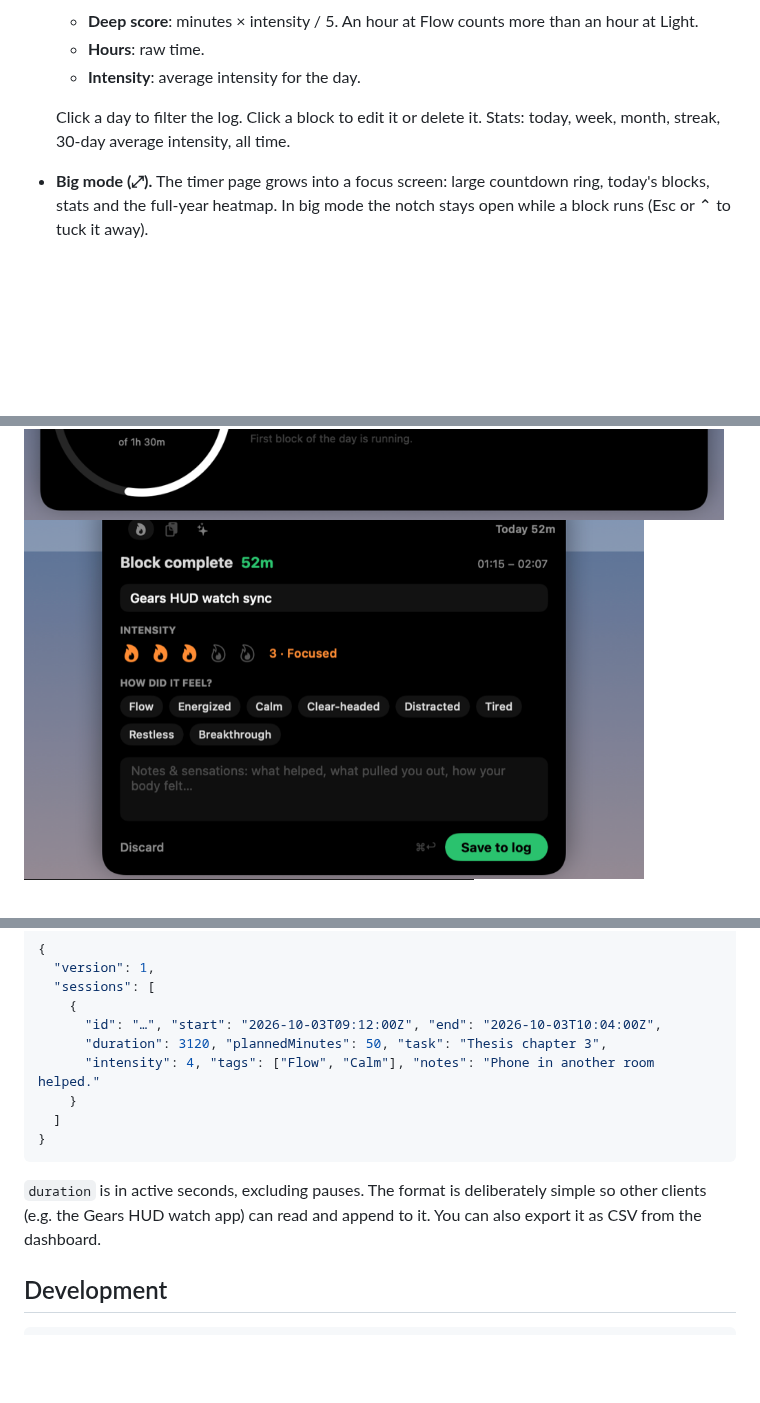
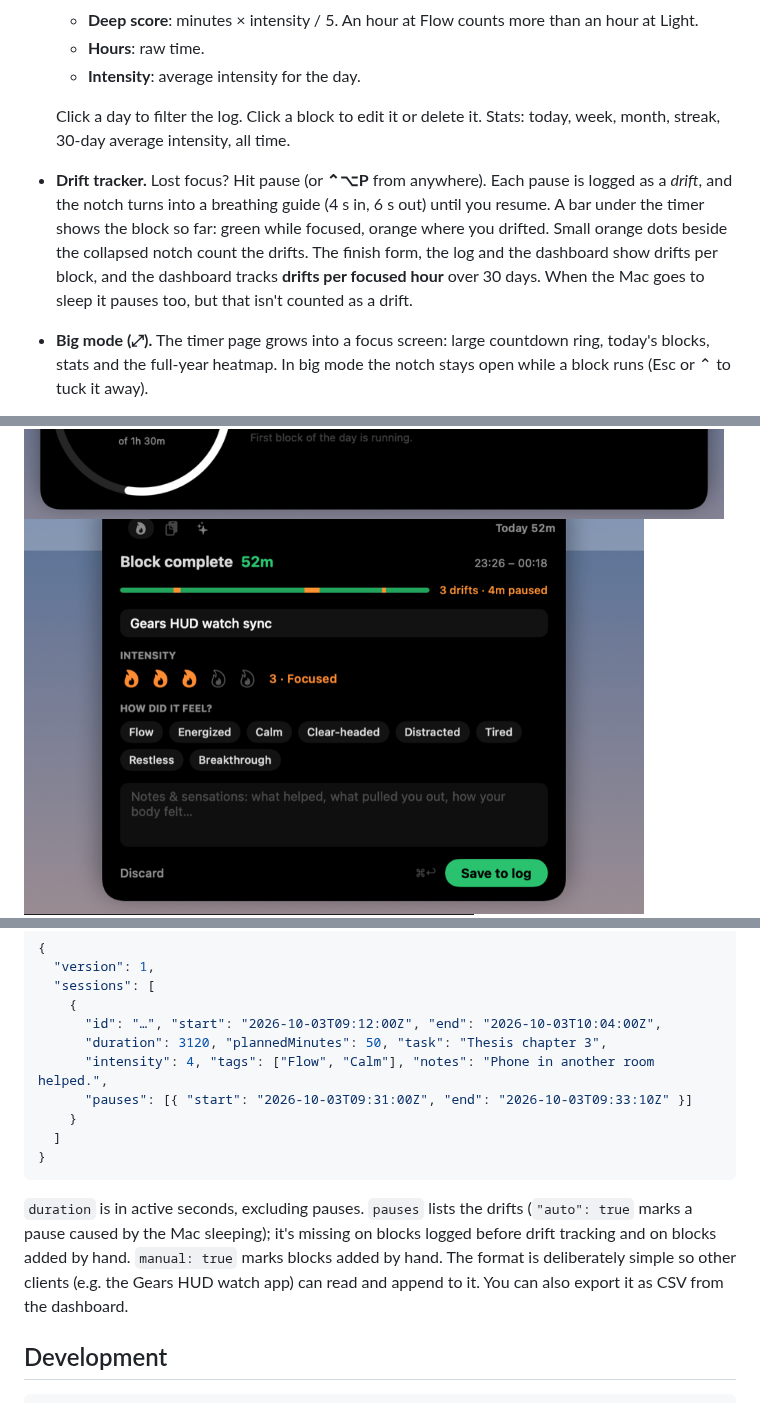
Before and after one commit to christianqp4/gnotch, a Markdown page: README.md, 3 parts joined by grey strips. Drawn GitHub-style; pictures changed too: docs/notch-finish.png; blank space fills up the shorter version.

````diff
--- a/README.md
+++ b/README.md
@@ -29,6 +30,7 @@ The Gears notch app for macOS. One notch, three pages that swap in place:
   - **Intensity**: average intensity for the day.
 
   Click a day to filter the log. Click a block to edit it or delete it. Stats: today, week, month, streak, 30-day average intensity, all time.
+- **Drift tracker.** Lost focus? Hit pause (or **⌃⌥P** from anywhere). Each pause is logged as a *drift*, and the notch turns into a breathing guide (4 s in, 6 s out) until you resume. A bar under the timer shows the block so far: green while focused, orange where you drifted. Small orange dots beside the collapsed notch count the drifts. The finish form, the log and the dashboard show drifts per block, and the dashboard tracks **drifts per focused hour** over 30 days. When the Mac goes to sleep it pauses too, but that isn't counted as a drift.
 - **Big mode (⤢).** The timer page grows into a focus screen: large countdown ring, today's blocks, stats and the full-year heatmap. In big mode the notch stays open while a block runs (Esc or ⌃ to tuck it away).
 - **Sounds.** Soft system sounds on start, pause, goal and save (toggle: menu bar → *Timer Sounds*). Optional **focus sound** while a block runs: brown, pink or white noise, or ocean waves, generated live with no audio files. It fades out when you pause.
 - **Add past blocks.** Worked in the library, or forgot to start the timer? *Add past block* (in the notch or the dashboard): start time, duration (quick 25m…4h buttons), intensity, feelings, notes. It warns if the block overlaps one already logged. Manual blocks show a ✎ in the log, and any block's times can be edited later.
@@ -114,13 +117,14 @@ Everything is local, in one human-readable file:
     {
       "id": "…", "start": "2026-10-03T09:12:00Z", "end": "2026-10-03T10:04:00Z",
       "duration": 3120, "plannedMinutes": 50, "task": "Thesis chapter 3",
-      "intensity": 4, "tags": ["Flow", "Calm"], "notes": "Phone in another room helped."
+      "intensity": 4, "tags": ["Flow", "Calm"], "notes": "Phone in another room helped.",
+      "pauses": [{ "start": "2026-10-03T09:31:00Z", "end": "2026-10-03T09:33:10Z" }]
     }
   ]
 }
 ```
 
-`duration` is in active seconds, excluding pauses. The format is deliberately simple so other clients (e.g. the Gears HUD watch app) can read and append to it. You can also export it as CSV from the dashboard.
+`duration` is in active seconds, excluding pauses. `pauses` lists the drifts (`"auto": true` marks a pause caused by the Mac sleeping); it's missing on blocks logged before drift tracking and on blocks added by hand. `manual: true` marks blocks added by hand. The format is deliberately simple so other clients (e.g. the Gears HUD watch app) can read and append to it. You can also export it as CSV from the dashboard.
 
 ## Development
 
````
Also changed, not shown: other parts of README.md (+3 -1 lines), AGENTS.md (+4 -4 lines), docs/dashboard.png, docs/notch-paused.png (added), docs/notch-running.png, 11 other files.
